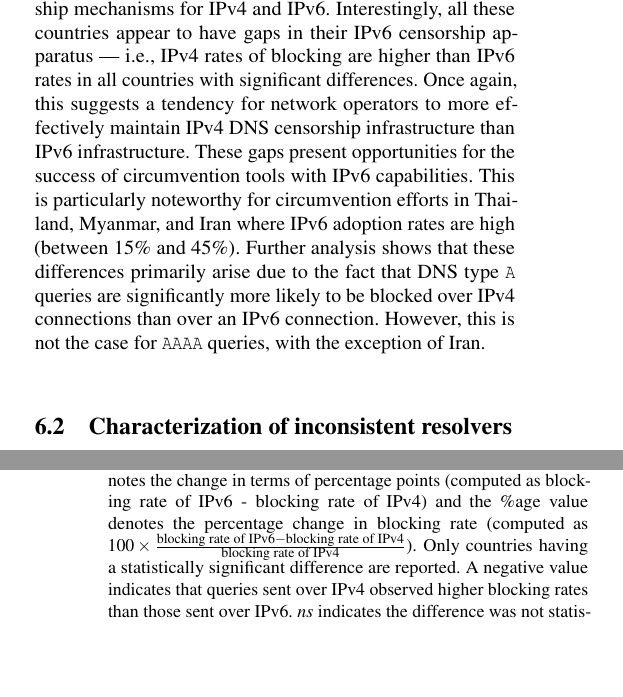
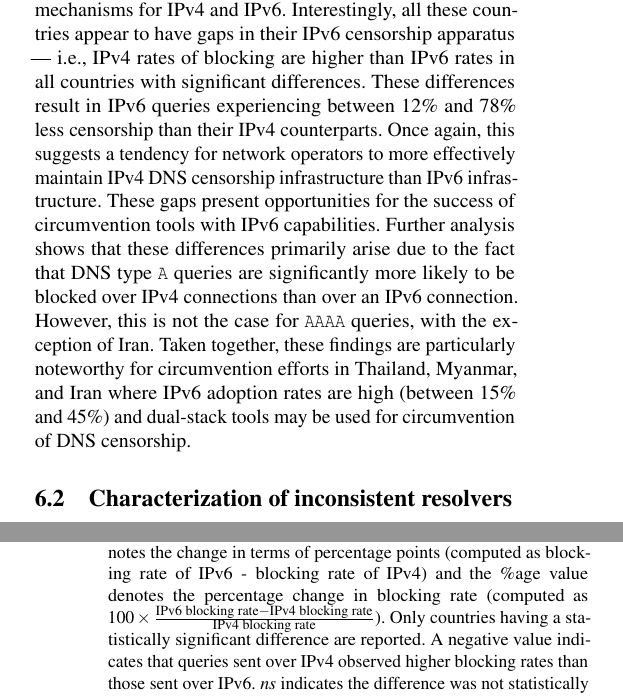
Before and after one commit to timartiny/v4vsv6, a LaTeX paper (paper/main.tex, which reads paper/infrastructure.tex, paper/resources.tex): two parts of the columns of pages 4 and 5 of 6, joined at a grey line, cut so that both start at the same text, the shorter picture padded with empty space. Compiled offline with pdfLaTeX; a LaTeX package or settings file that is missing is left out.

Commit message:
edits to 6.1

```diff
--- a/paper/infrastructure.tex
+++ b/paper/infrastructure.tex
@@ -58,18 +58,25 @@ censorship mechanisms for IPv4 and IPv6.
 %
 Interestingly, all these countries appear to have gaps in their IPv6 censorship
 apparatus --- \ie IPv4 rates of blocking are higher than IPv6 rates in all
-countries with significant differences. Once again, this suggests a tendency
-for network operators to more effectively maintain IPv4 DNS censorship
-infrastructure than IPv6 infrastructure. These gaps present opportunities for
-the success of circumvention tools with IPv6 capabilities.
+countries with significant differences. These differences result in IPv6
+queries experiencing between 12\% and 78\% less censorship than their IPv4
+counterparts.
 %
-This is particularly noteworthy for circumvention efforts in Thailand, Myanmar,
-and Iran where IPv6 adoption rates are high (between 15\% and 45\%).
+Once again, this suggests a tendency for network operators to more effectively
+maintain IPv4 DNS censorship infrastructure than IPv6 infrastructure. These
+gaps present opportunities for the success of circumvention tools with IPv6
+capabilities.
 %
 Further analysis shows that these differences primarily arise due to the fact
 that DNS type {\tt A} queries are significantly more likely to be blocked over
 IPv4 connections than over an IPv6 connection. However, this is not the case
 for {\tt AAAA} queries, with the exception of Iran.
+%
+Taken together, these findings are particularly noteworthy for circumvention
+efforts in Thailand, Myanmar, and Iran where IPv6 adoption rates are high
+(between 15\% and 45\%) and dual-stack tools may be used for circumvention of
+DNS censorship.
+%
 
 \begin{table}[t]
   \centering
@@ -96,8 +103,8 @@ for {\tt AAAA} queries, with the exception of Iran.
   rate of IPv4) and the \%age value denotes the percentage change in blocking rate
   (computed as
   $
-  100 \times \frac{\text{blocking rate of IPv6} - \text{blocking rate of IPv4}}
-  {\text{blocking rate of IPv4}}
+  100 \times \frac{\text{IPv6 blocking rate} - \text{IPv4 blocking rate}}
+  {\text{IPv4 blocking rate}}
   $).
   Only countries having a statistically
   significant difference are reported. A negative value indicates that queries
--- a/paper/resources.tex
+++ b/paper/resources.tex
@@ -112,4 +112,3 @@ and 13\% higher {\tt AAAA} censorship rate, respectively.
   - {\tt A} blocking rate) and the \%age value denotes the percentage change in
   blocking rate (computed as
   $
-  100\times\frac{\text{blocking rate of {\tt AAAA}} - \text{blocking rate of {\tt A}}}
```
Also changed, not shown: paper/resources.tex (3 more changed lines).
